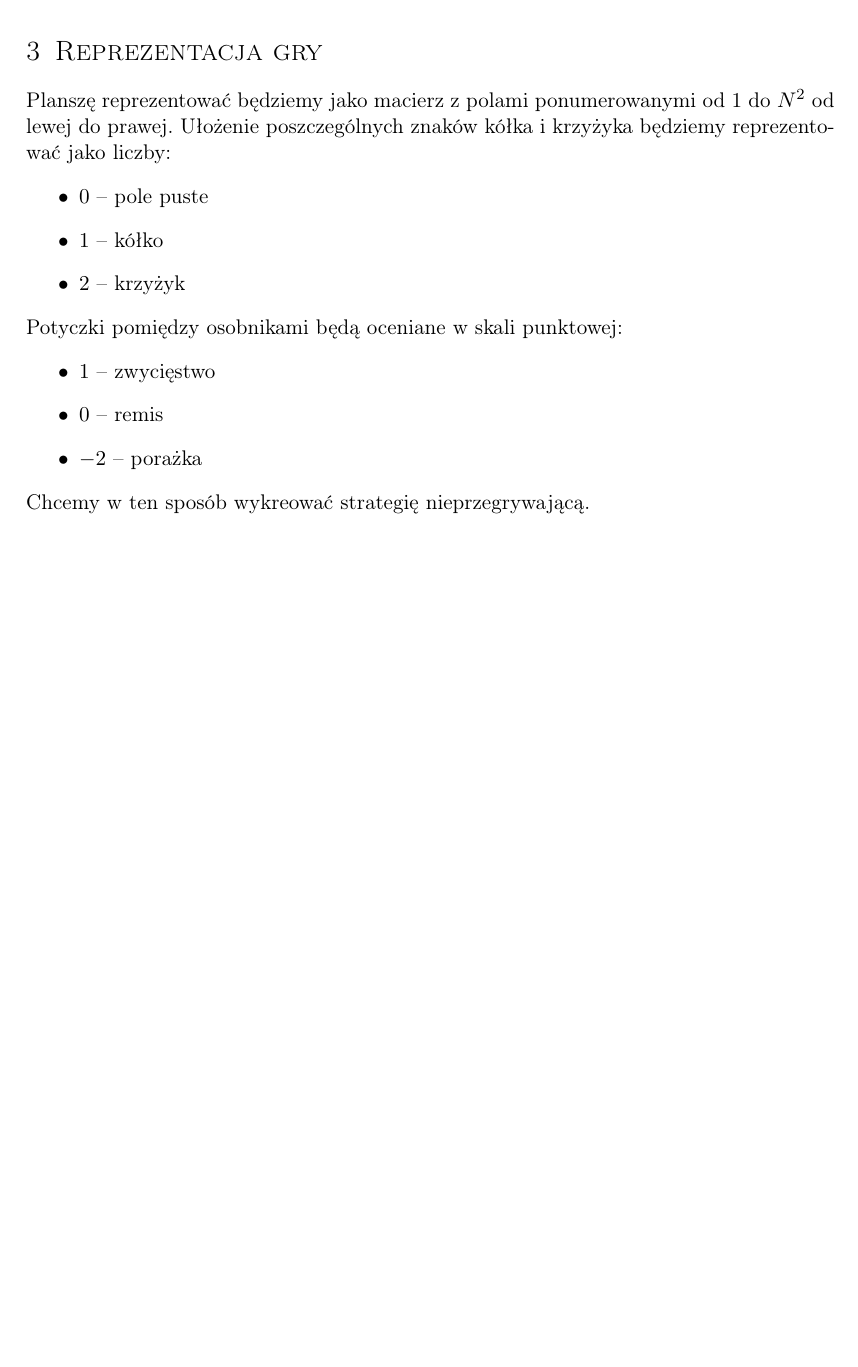
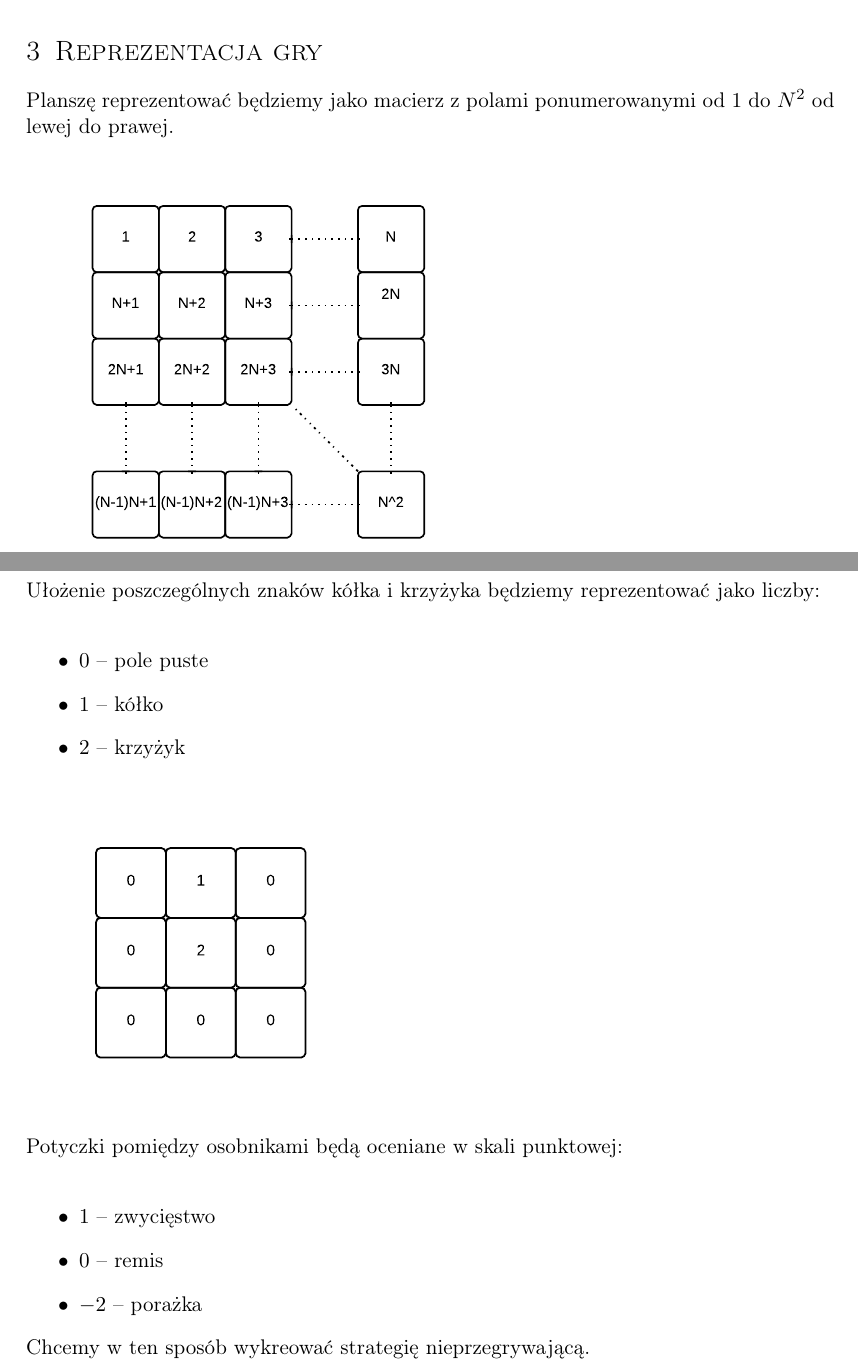
Before and after one commit to dzitkowskik/coevolutionary-tic-tac-toe-learning, a LaTeX document (docs/main.tex): part of page 3 of 6 before the commit and two parts of pages 3 and 4 of 8 after it, the two joined at a grey line, cut so that both start at the same text, the shorter picture padded with empty space. Compiled offline with pdfLaTeX.

Commit message:
Add diagrams

```diff
--- a/docs/main.tex
+++ b/docs/main.tex
@@ -146,18 +146,21 @@ Podstawą działania sztucznej inteligencji ma być genetyczny algorytm koewoluc
 \section{Pomysł rozwiązania}
 Do implementacji inteligencji w grze użyjemy sieci neuronowej. Poszczególne sieci neuronowe będą osobnikami w populacjach używanych przez algorytm ewolucyjny. Stworzymy dwie osobne populacje osobników dzieląc stworzone wcześniej $K$ sieci neuronowych o losowych wagach na dwie równoliczne grupy - gatunki. Koewulucję zaimplementujemy na zasadzie rozgrywej pomiędzy osobnikami z różnych gatunków. Poprzez funkcję oceny zależną od wyników rozgrywek, oraz krzyżowanie i mutację, będziemy ulepszać sieci neuronowe w obu gatunkach. W ten będziemy próbowali osiągnąć najlepszy stopień nauki manipulując wielkością populacji, ilością rozgrywanych potyczek oraz prawdopodobieństwami krzyżowania i mutacji. Chcemy wprowadzić również możliwość elitarnego przejścia najlepszych osobników do kolejnej generacji.
 \section{Reprezentacja gry}
-Planszę reprezentować będziemy jako macierz z polami ponumerowanymi od 1 do $N^2$ od lewej do prawej. Ułożenie poszczególnych znaków kółka i krzyżyka będziemy reprezentować jako liczby:
+Planszę reprezentować będziemy jako macierz z polami ponumerowanymi od 1 do $N^2$ od lewej do prawej. \\
+\includegraphics[scale=0.95]{diagrams/CoevolutionaryTicTacToe2} \\
+Ułożenie poszczególnych znaków kółka i krzyżyka będziemy reprezentować jako liczby: \\
 \begin{itemize}
 	\item $0$ -- pole puste
 	\item $1$ -- kółko
 	\item $2$ -- krzyżyk
 \end{itemize}
-Potyczki pomiędzy osobnikami będą oceniane w skali punktowej:
+\includegraphics[scale=1]{diagrams/CoevolutionaryTicTacToe3} \\
+Potyczki pomiędzy osobnikami będą oceniane w skali punktowej: \\
 \begin{itemize}
 	\item $1$ -- zwycięstwo
 	\item $0$ -- remis
 	\item $-2$ -- porażka
 \end{itemize}
-Chcemy w ten sposób wykreować strategię nieprzegrywającą.
+Chcemy w ten sposób wykreować strategię nieprzegrywającą. \\
 
 \section{Śieć neuronowa}
```
Also changed, not shown: docs/diagrams/CoevolutionaryTicTacToe.pdf (added), docs/diagrams/CoevolutionaryTicTacToe2.pdf (added), docs/diagrams/CoevolutionaryTicTacToe3.pdf (added), docs/diagrams/CoevolutionaryTicTacToe4.pdf (added), docs/main.tex (7 more changed lines), 1 other file.
